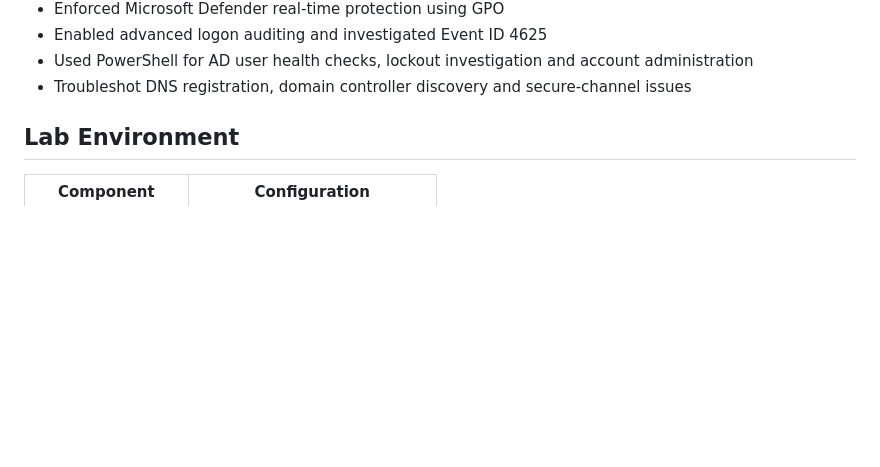
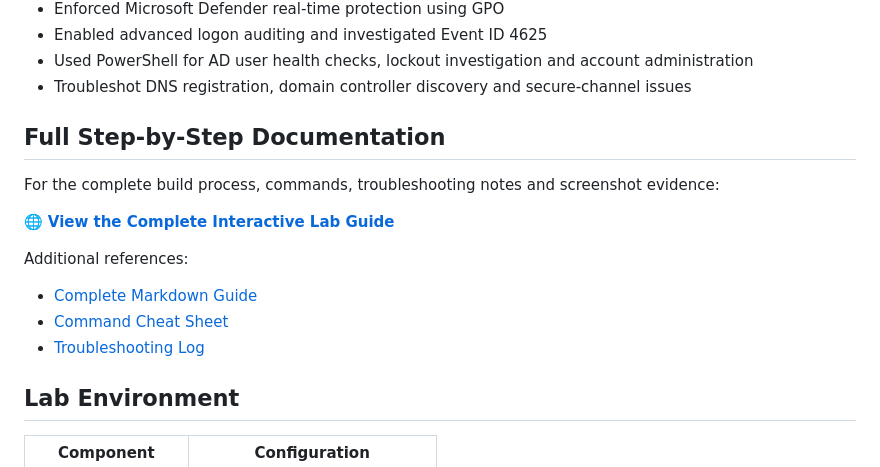
Before and after one commit to mahadi8566/enterprise-it-support-lab, a Markdown page: README.md, the part around the change. Rendered like a GitHub page; blank space fills up the shorter version.

Commit message:
Add full lab documentation links

```diff
--- a/README.md
+++ b/README.md
@@ -16,6 +16,17 @@ Hands-on Windows Server 2022 and Windows 11 home lab designed to simulate common
 - Enabled advanced logon auditing and investigated Event ID 4625
 - Used PowerShell for AD user health checks, lockout investigation and account administration
 - Troubleshot DNS registration, domain controller discovery and secure-channel issues
+
+## Full Step-by-Step Documentation
+
+For the complete build process, commands, troubleshooting notes and screenshot evidence:
+
+🌐 **[View the Complete Interactive Lab Guide](https://mahadi8566.github.io/enterprise-windows-it-support-lab/)**
+
+Additional references:
+- [Complete Markdown Guide](docs/MASTER-LAB-GUIDE.md)
+- [Command Cheat Sheet](docs/12-Command-Cheat-Sheet.md)
+- [Troubleshooting Log](docs/11-Troubleshooting-Log.md)
 
 ## Lab Environment
 
```
